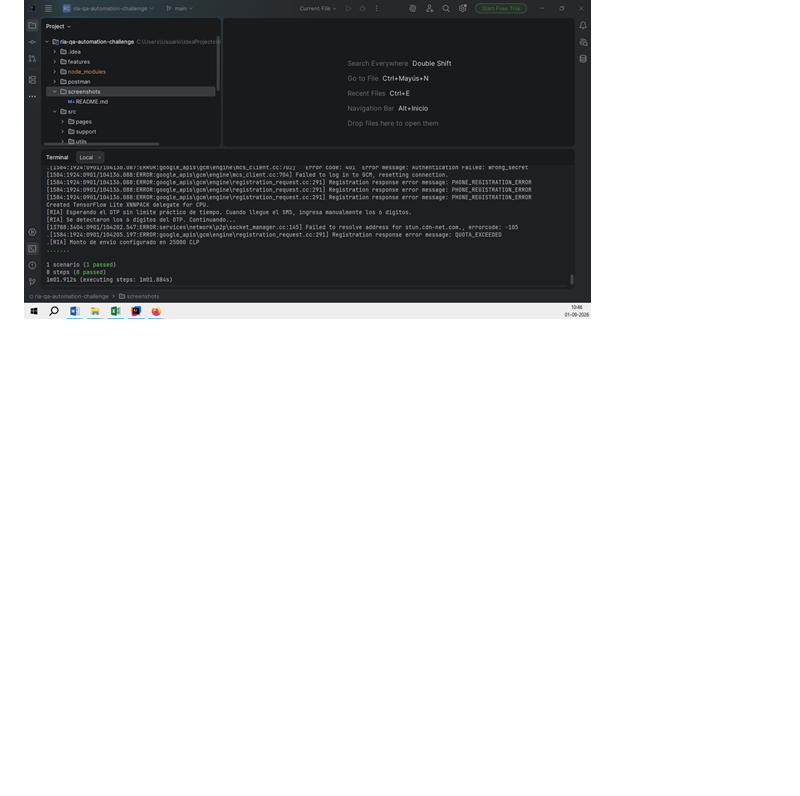
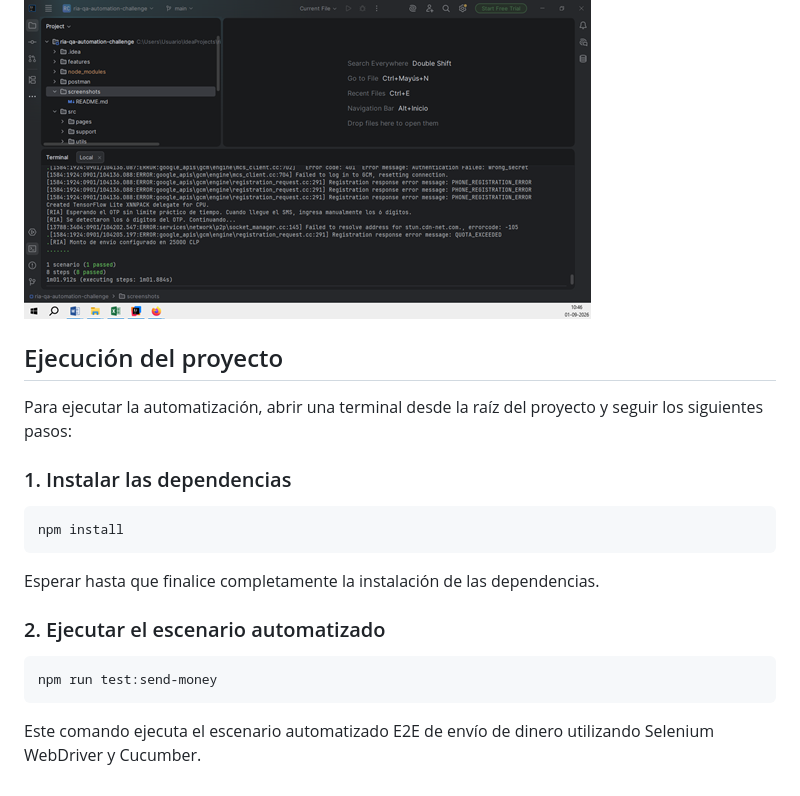
Before and after one commit to lvergarag/ria-qa-automation-challenge, a Markdown page: README.md, the part around the change. Drawn GitHub-style; blank space fills up the shorter version.

Commit message:
Update README with project execution instructions
Added instructions for running the project and installing dependencies.

````diff
--- a/README.md
+++ b/README.md
@@ -406,3 +406,23 @@ Ejecución exitosa del escenario automatizado de envío de dinero en Ria Money T
 - 8 pasos aprobados.
 
 ![Resultado ejecución Selenium y Cucumber](screenshots/selenium-test-result.png)
+
+## Ejecución del proyecto
+
+Para ejecutar la automatización, abrir una terminal desde la raíz del proyecto y seguir los siguientes pasos:
+
+### 1. Instalar las dependencias
+
+```bash
+npm install
+```
+
+Esperar hasta que finalice completamente la instalación de las dependencias.
+
+### 2. Ejecutar el escenario automatizado
+
+```bash
+npm run test:send-money
+```
+
+Este comando ejecuta el escenario automatizado E2E de envío de dinero utilizando Selenium WebDriver y Cucumber.
````
